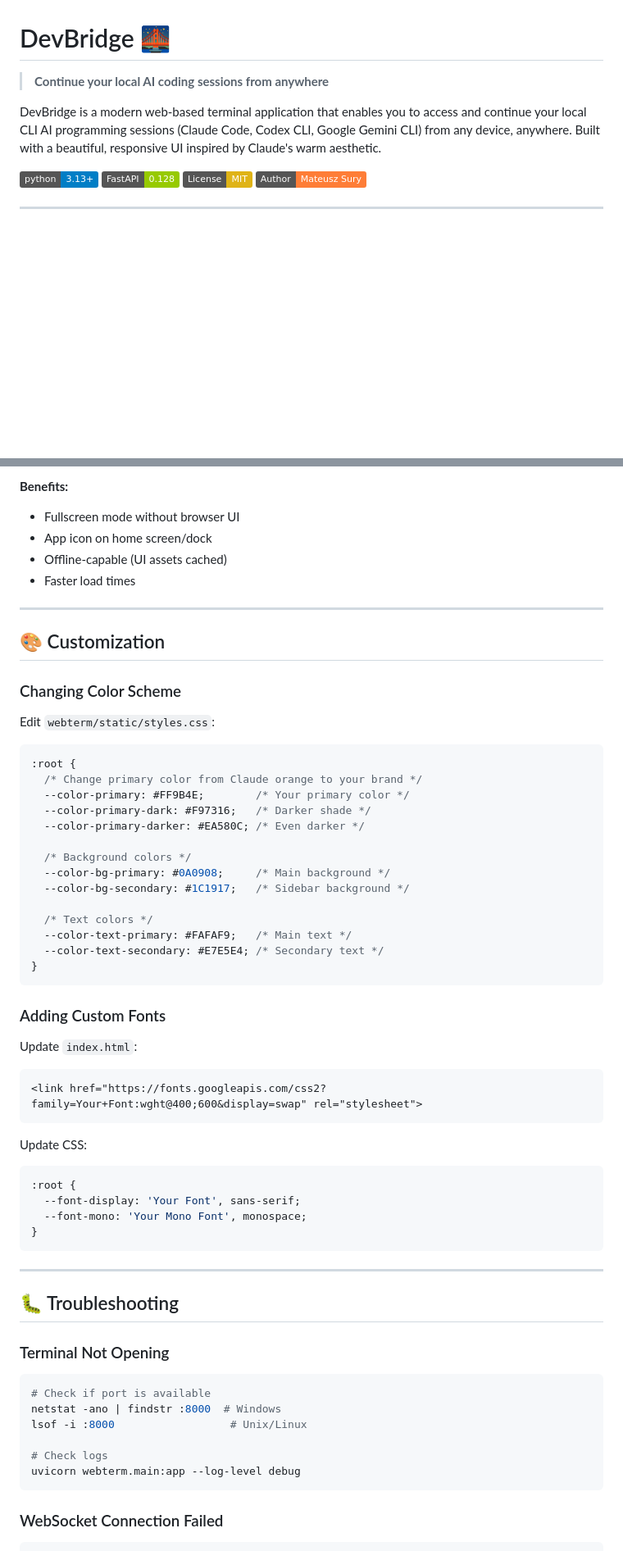
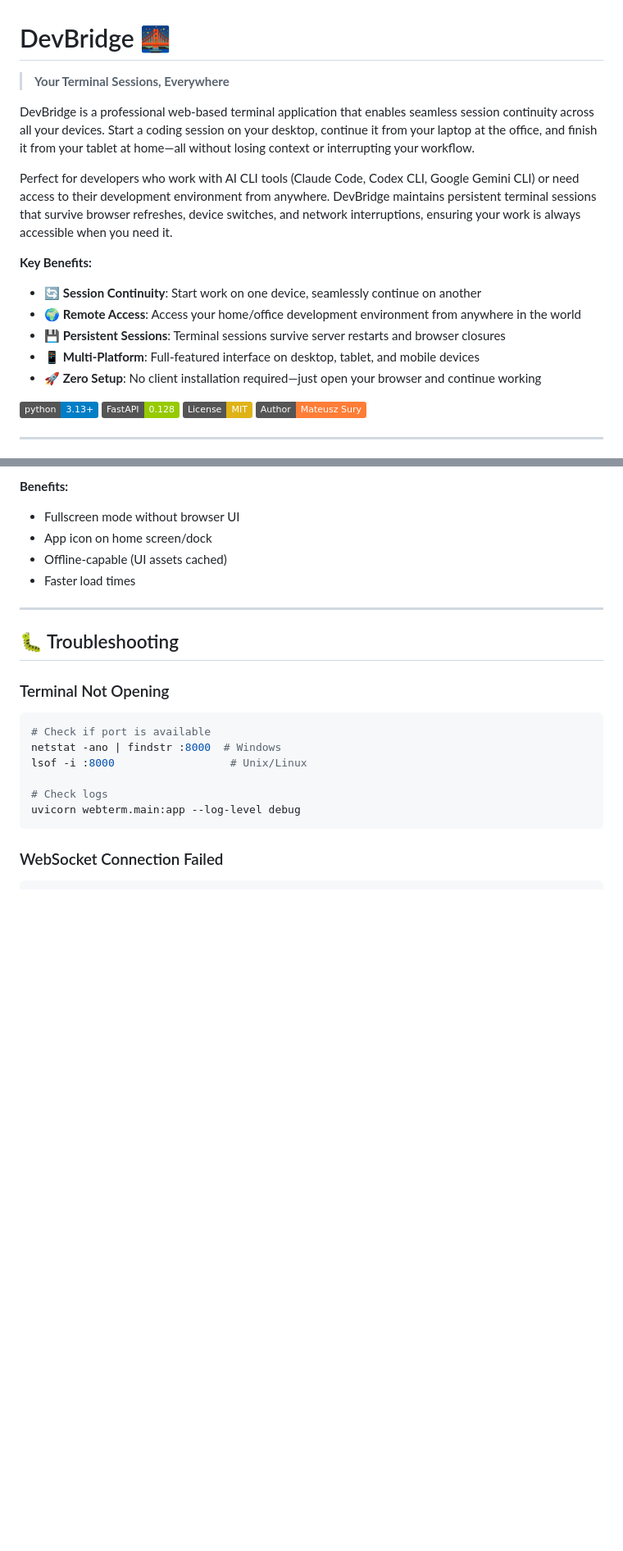
Before and after one commit to mateuszsury/DevBridge, a Markdown page: README.md, 2 parts joined by grey strips. Shown at 82% size. Drawn GitHub-style; badges without logos; blank space fills up the shorter version.

Commit message:
Improve README: enhance description, add screenshots section, remove customization details

````diff
--- a/README.md
+++ b/README.md
@@ -1,8 +1,17 @@
 # DevBridge 🌉
 
-> **Continue your local AI coding sessions from anywhere**
+> **Your Terminal Sessions, Everywhere**
 
-DevBridge is a modern web-based terminal application that enables you to access and continue your local CLI AI programming sessions (Claude Code, Codex CLI, Google Gemini CLI) from any device, anywhere. Built with a beautiful, responsive UI inspired by Claude's warm aesthetic.
+DevBridge is a professional web-based terminal application that enables seamless session continuity across all your devices. Start a coding session on your desktop, continue it from your laptop at the office, and finish it from your tablet at home—all without losing context or interrupting your workflow.
+
+Perfect for developers who work with AI CLI tools (Claude Code, Codex CLI, Google Gemini CLI) or need access to their development environment from anywhere. DevBridge maintains persistent terminal sessions that survive browser refreshes, device switches, and network interruptions, ensuring your work is always accessible when you need it.
+
+**Key Benefits:**
+- 🔄 **Session Continuity**: Start work on one device, seamlessly continue on another
+- 🌍 **Remote Access**: Access your home/office development environment from anywhere in the world
+- 💾 **Persistent Sessions**: Terminal sessions survive server restarts and browser closures
+- 📱 **Multi-Platform**: Full-featured interface on desktop, tablet, and mobile devices
+- 🚀 **Zero Setup**: No client installation required—just open your browser and continue working
 
 [![Python 3.13+](https://img.shields.io/badge/python-3.13+-blue.svg)](https://www.python.org/downloads/)
 [![FastAPI](https://img.shields.io/badge/FastAPI-0.128-green.svg)](https://fastapi.tiangolo.com)
@@ -445,48 +474,6 @@ DevBridge can be installed as a native app on mobile devices:
 
 ---
 
-## 🎨 Customization
-
-### Changing Color Scheme
-
-Edit `webterm/static/styles.css`:
-
-```css
-:root {
-  /* Change primary color from Claude orange to your brand */
-  --color-primary: #FF9B4E;        /* Your primary color */
-  --color-primary-dark: #F97316;   /* Darker shade */
-  --color-primary-darker: #EA580C; /* Even darker */
-
-  /* Background colors */
-  --color-bg-primary: #0A0908;     /* Main background */
-  --color-bg-secondary: #1C1917;   /* Sidebar background */
-
-  /* Text colors */
-  --color-text-primary: #FAFAF9;   /* Main text */
-  --color-text-secondary: #E7E5E4; /* Secondary text */
-}
-```
-
-### Adding Custom Fonts
-
-Update `index.html`:
-
-```html
-<link href="https://fonts.googleapis.com/css2?family=Your+Font:wght@400;600&display=swap" rel="stylesheet">
-```
-
-Update CSS:
-
-```css
-:root {
-  --font-display: 'Your Font', sans-serif;
-  --font-mono: 'Your Mono Font', monospace;
-}
-```
-
----
-
 ## 🐛 Troubleshooting
 
 ### Terminal Not Opening
````
Also changed, not shown: other parts of README.md (+20 -0 lines).
